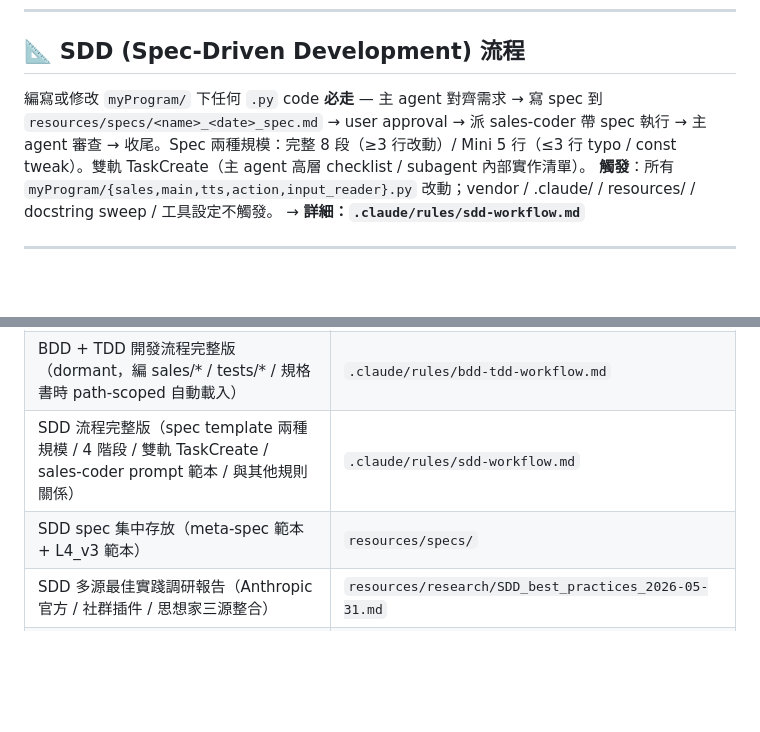
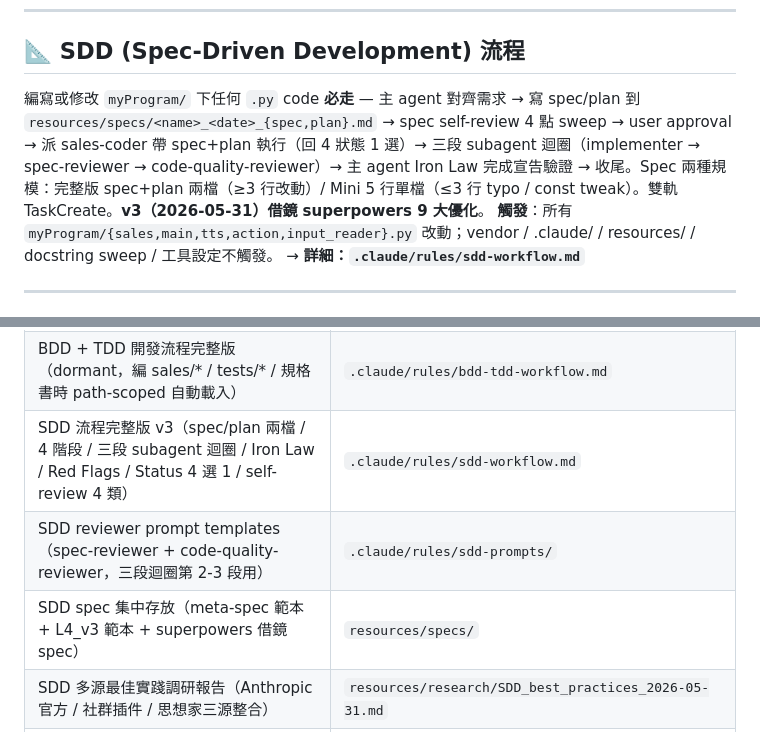
Before and after one commit to leon13018/project_jiqiren, a Markdown page: .claude/CLAUDE.md, 2 parts joined by grey strips. GitHub-like rendering; blank space fills up the shorter version.

```diff
--- a/.claude/CLAUDE.md
+++ b/.claude/CLAUDE.md
@@ -50,7 +50,7 @@
 
 ## 📐 SDD (Spec-Driven Development) 流程
 
-編寫或修改 `myProgram/` 下任何 `.py` code **必走** — 主 agent 對齊需求 → 寫 spec 到 `resources/specs/<name>_<date>_spec.md` → user approval → 派 sales-coder 帶 spec 執行 → 主 agent 審查 → 收尾。Spec 兩種規模：完整 8 段（≥3 行改動）/ Mini 5 行（≤3 行 typo / const tweak）。雙軌 TaskCreate（主 agent 高層 checklist / subagent 內部實作清單）。
+編寫或修改 `myProgram/` 下任何 `.py` code **必走** — 主 agent 對齊需求 → 寫 spec/plan 到 `resources/specs/<name>_<date>_{spec,plan}.md` → spec self-review 4 點 sweep → user approval → 派 sales-coder 帶 spec+plan 執行（回 4 狀態 1 選）→ 三段 subagent 迴圈（implementer → spec-reviewer → code-quality-reviewer）→ 主 agent Iron Law 完成宣告驗證 → 收尾。Spec 兩種規模：完整版 spec+plan 兩檔（≥3 行改動）/ Mini 5 行單檔（≤3 行 typo / const tweak）。雙軌 TaskCreate。**v3（2026-05-31）借鏡 superpowers 9 大優化**。
 **觸發**：所有 `myProgram/{sales,main,tts,action,input_reader}.py` 改動；vendor / .claude/ / resources/ / docstring sweep / 工具設定不觸發。
 → **詳細：`.claude/rules/sdd-workflow.md`**
 
@@ -128,8 +128,9 @@ S1 v2 sales/ L0-L5 全層完成後**休眠** — 後續 S2-S7 / wire-up / HTML
 | 多線程規範（編 `myProgram/*.py` path-scoped 自動載入） | `.claude/rules/threading-conventions.md` |
 | Incremental rebuild 流程（架構難收斂時的 S1-S7 模板） | `.claude/rules/incremental-rebuild.md` |
 | BDD + TDD 開發流程完整版（dormant，編 sales/* / tests/* / 規格書時 path-scoped 自動載入） | `.claude/rules/bdd-tdd-workflow.md` |
-| SDD 流程完整版（spec template 兩種規模 / 4 階段 / 雙軌 TaskCreate / sales-coder prompt 範本 / 與其他規則關係） | `.claude/rules/sdd-workflow.md` |
-| SDD spec 集中存放（meta-spec 範本 + L4_v3 範本） | `resources/specs/` |
+| SDD 流程完整版 v3（spec/plan 兩檔 / 4 階段 / 三段 subagent 迴圈 / Iron Law / Red Flags / Status 4 選 1 / self-review 4 類） | `.claude/rules/sdd-workflow.md` |
+| SDD reviewer prompt templates（spec-reviewer + code-quality-reviewer，三段迴圈第 2-3 段用） | `.claude/rules/sdd-prompts/` |
+| SDD spec 集中存放（meta-spec 範本 + L4_v3 範本 + superpowers 借鏡 spec） | `resources/specs/` |
 | SDD 多源最佳實踐調研報告（Anthropic 官方 / 社群插件 / 思想家三源整合） | `resources/research/SDD_best_practices_2026-05-31.md` |
 | 廠商已驗證範例代碼（學 pattern 用，可讀可仿） | `resources/examples/` |
 | 架構規劃（後端模組結構 / 前後端契約 / 擴展觸發條件） | `resources/architecture/` |
```
Also changed, not shown: resources/projectStructure/projectStructure.md (+8 -3 lines).
